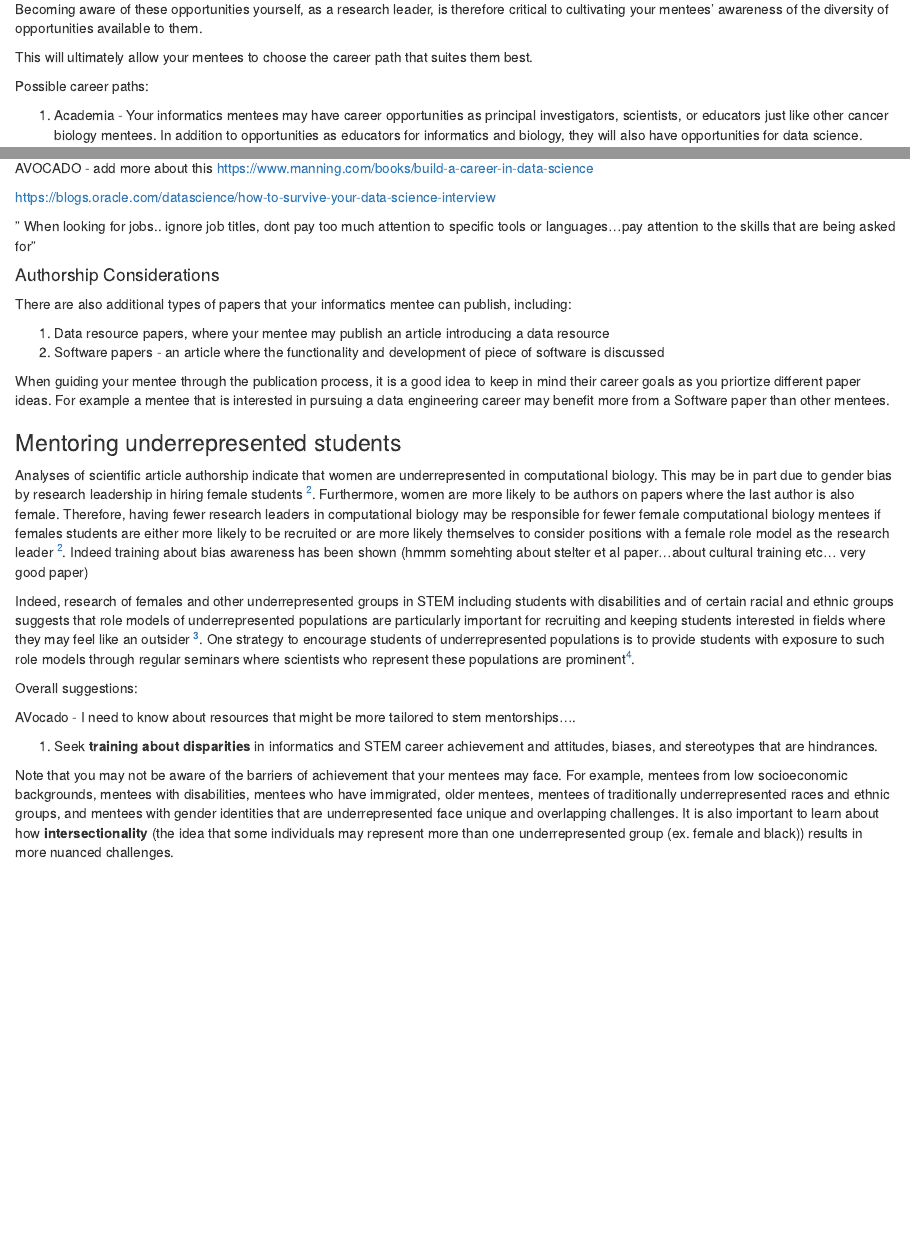
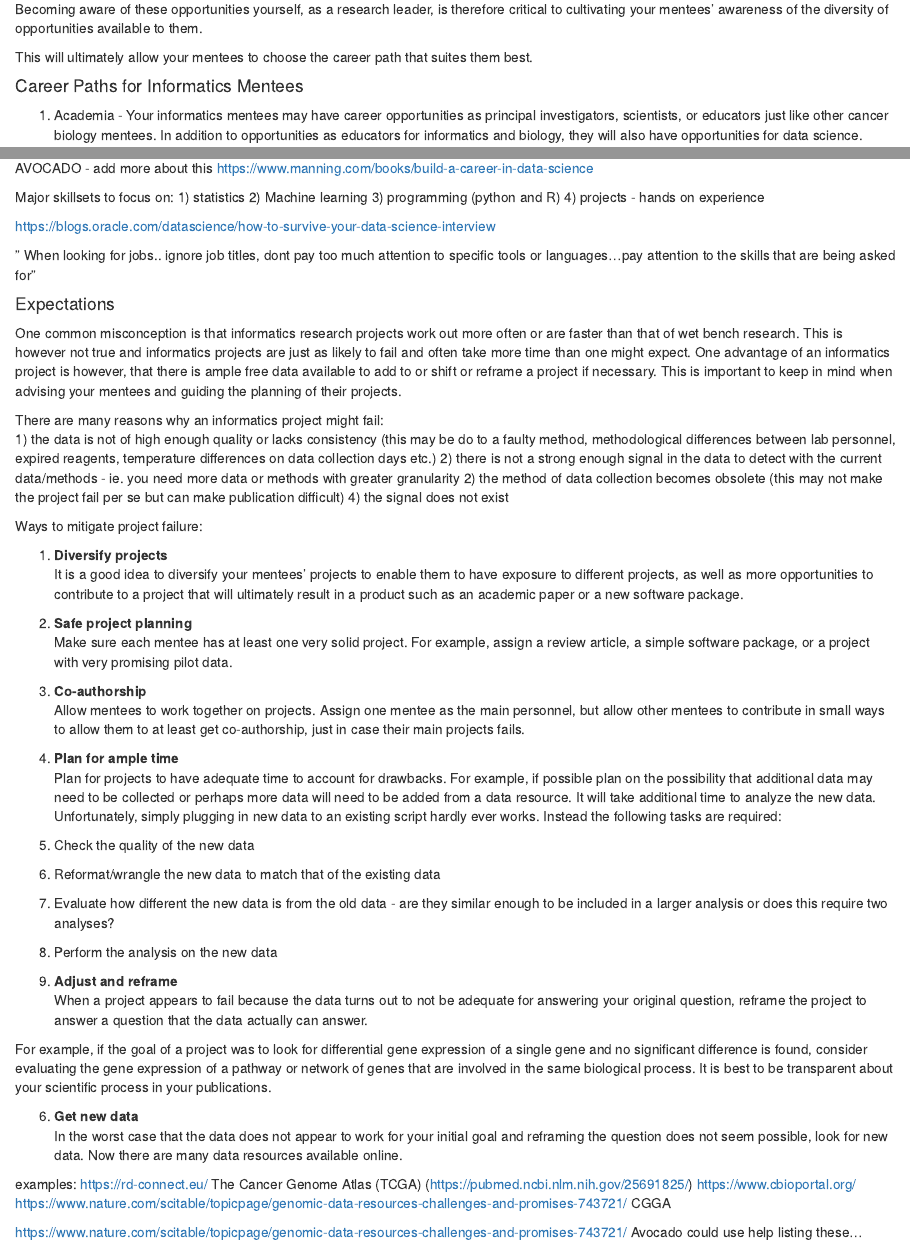
Before and after one commit to jhudsl/OLD_Cancer_informatics_for_PIs, an R Markdown document (02-informatics_leadership.Rmd): the page in a window 1100 px wide, from 4310 px down, and a second part further down, joined at a grey line. Rendered offline with R 4.5, knitr and Pandoc, with nearby package versions.

Commit message:
adding project management section

```diff
--- a/02-informatics_leadership.Rmd
+++ b/02-informatics_leadership.Rmd
@@ -126,7 +126,7 @@ Becoming aware of these opportunities yourself, as a research leader, is therefo
 
 This will ultimately allow your mentees to choose the career path that suites them best.
 
-Possible career paths:
+#### Career Paths for Informatics Mentees
 
 1) Academia - Your informatics mentees may have career opportunities as principal investigators, scientists, or educators just like other cancer biology mentees. In addition to opportunities as educators for informatics and biology, they will also have opportunities for data science.
 
@@ -160,11 +158,63 @@ _Archetypes of data scientists:_
 AVOCADO - add more about this
 https://www.manning.com/books/build-a-career-in-data-science
 
+Major skillsets to focus on:
+1) statistics
+2) Machine learning
+3) programming (python and R)
+4) projects - hands on experience
+
 
 https://blogs.oracle.com/datascience/how-to-survive-your-data-science-interview
 
 " When looking for jobs.. ignore job titles, dont pay too much attention to specific tools or languages...pay attention to the skills that are being asked for"
 
+#### Expectations
+
+One common misconception is that informatics research projects work out more often or are faster than that of wet bench research. This is however not true and informatics projects are just as likely to fail and often take more time than one might expect. One advantage of an informatics project is however, that there is ample free data available to add to or shift or reframe a project if necessary. This is important to keep in mind when advising your mentees and guiding the planning of their projects.
+
+There are many reasons why an informatics project might fail:
+1) the data is not of high enough quality or lacks consistency (this may be do to a faulty method, methodological differences between lab personnel, expired reagents, temperature differences on data collection days etc.)
+2) there is not a strong enough signal in the data to detect with the current data/methods - ie. you need more data or methods with greater granularity
+2) the method of data collection becomes obsolete (this may not make the project fail per se but can make publication difficult)
+4) the signal does not exist
+
+Ways to mitigate project failure:
+
+1) **Diversify projects**
+It is a good idea to diversify your mentees' projects to enable them to have exposure to different projects, as well as more opportunities to contribute to a project that will ultimately result in a product such as an academic paper or a new software package.
+
+2) **Safe project planning**
+Make sure each mentee has at least one very solid project. For example, assign a review article, a simple software package, or a project with very promising pilot data.
+
+3) **Co-authorship**
+Allow mentees to work together on projects. Assign one mentee as the main personnel, but allow other mentees to contribute in small ways to allow them to at least get co-authorship, just in case their main projects fails.
+
+4) **Plan for ample time**
+Plan for projects to have adequate time to account for drawbacks. For example, if possible plan on the possibility that additional data may need to be collected or perhaps more data will need to be added from a data resource. It will take additional time to analyze the new data. Unfortunately, simply plugging in new data to an existing script hardly ever works.
+ Instead the following tasks are required:
+
+1) Check the quality of the new data
+2) Reformat/wrangle the new data to match that of the existing data
+3) Evaluate how different the new data is from the old data - are they similar enough to be included in a larger analysis or does this require two analyses?
+4) Perform the analysis on the new data
+
+5) **Adjust and reframe**
+When a project appears to fail because the data turns out to not be adequate for answering your original question, reframe the project to answer a question that the data actually can answer.
+
+For example, if the goal of a project was to look for differential gene expression of a single gene and no significant difference is found, consider evaluating the gene expression of a pathway or network of genes that are involved in the same biological process. It is best to be transparent about your scientific process in your publications.
+
+6) **Get new data**
+In the worst case that the data does not appear to work for your initial goal and reframing the question does not seem possible, look for new data. Now there are many data resources available online.
+
+examples: https://rd-connect.eu/
+The Cancer Genome Atlas (TCGA) (https://pubmed.ncbi.nlm.nih.gov/25691825/)
+https://www.cbioportal.org/
+https://www.nature.com/scitable/topicpage/genomic-data-resources-challenges-and-promises-743721/
+CGGA
+
+https://www.nature.com/scitable/topicpage/genomic-data-resources-challenges-and-promises-743721/
+Avocado could use help listing these...
 
 #### Authorship Considerations
 
```
Also changed, not shown: docs/02-informatics_leadership.md, docs/index.md, docs/search_index.json, 02-informatics_leadership.Rmd (2 more changed lines), 7 other files.
